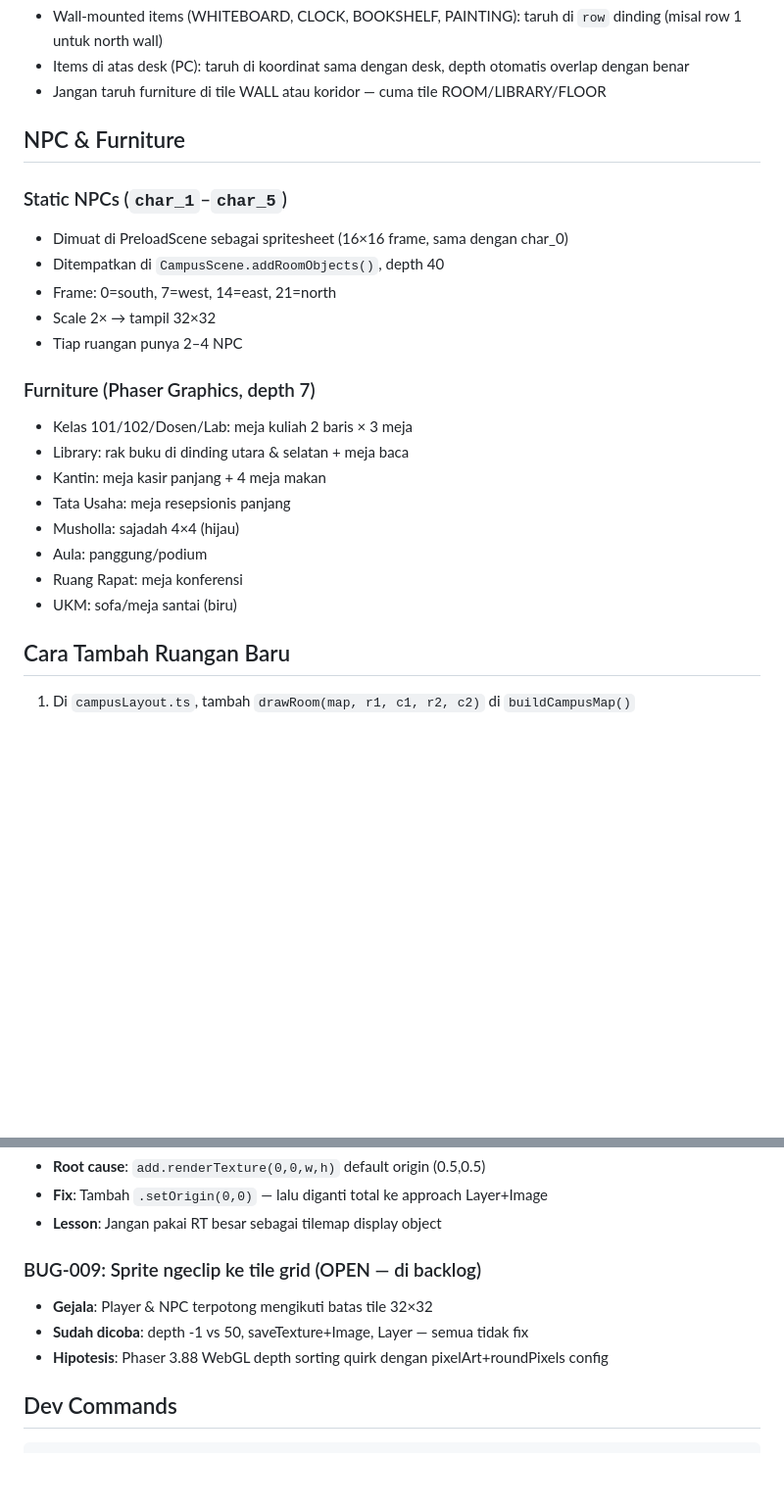
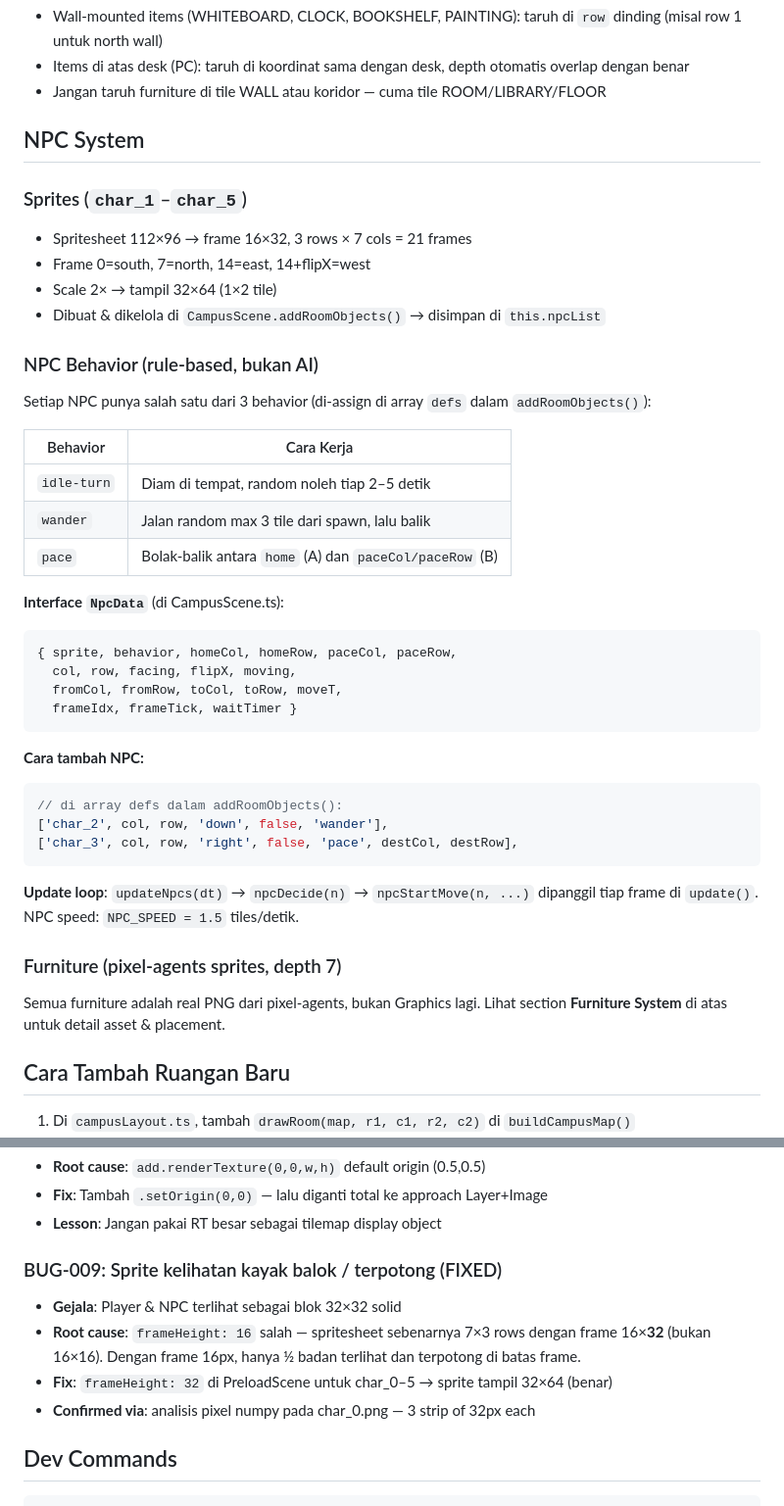
Before and after one commit to drestanto/map-game-proto, a Markdown page: CLAUDE.md, 2 parts joined by grey strips. Shown at 98% size. Rendered like a GitHub page; blank space fills up the shorter version.

````diff
--- a/CLAUDE.md
+++ b/CLAUDE.md
@@ -174,24 +174,43 @@ Tiap item adalah PNG terpisah per orientasi (FRONT/BACK/SIDE).
 - Items di atas desk (PC): taruh di koordinat sama dengan desk, depth otomatis overlap dengan benar
 - Jangan taruh furniture di tile WALL atau koridor — cuma tile ROOM/LIBRARY/FLOOR
 
-## NPC & Furniture
+## NPC System
 
-### Static NPCs (`char_1`–`char_5`)
-- Dimuat di PreloadScene sebagai spritesheet (16×16 frame, sama dengan char_0)
-- Ditempatkan di `CampusScene.addRoomObjects()`, depth 40
-- Frame: 0=south, 7=west, 14=east, 21=north
-- Scale 2× → tampil 32×32
-- Tiap ruangan punya 2–4 NPC
+### Sprites (`char_1`–`char_5`)
+- Spritesheet 112×96 → frame 16×32, 3 rows × 7 cols = 21 frames
+- Frame 0=south, 7=north, 14=east, 14+flipX=west
+- Scale 2× → tampil 32×64 (1×2 tile)
+- Dibuat & dikelola di `CampusScene.addRoomObjects()` → disimpan di `this.npcList`
 
-### Furniture (Phaser Graphics, depth 7)
-- Kelas 101/102/Dosen/Lab: meja kuliah 2 baris × 3 meja
-- Library: rak buku di dinding utara & selatan + meja baca
-- Kantin: meja kasir panjang + 4 meja makan
-- Tata Usaha: meja resepsionis panjang
-- Musholla: sajadah 4×4 (hijau)
-- Aula: panggung/podium
-- Ruang Rapat: meja konferensi
-- UKM: sofa/meja santai (biru)
+### NPC Behavior (rule-based, bukan AI)
+Setiap NPC punya salah satu dari 3 behavior (di-assign di array `defs` dalam `addRoomObjects()`):
+
+| Behavior | Cara Kerja |
+|----------|------------|
+| `idle-turn` | Diam di tempat, random noleh tiap 2–5 detik |
+| `wander` | Jalan random max 3 tile dari spawn, lalu balik |
+| `pace` | Bolak-balik antara `home` (A) dan `paceCol/paceRow` (B) |
+
+**Interface `NpcData`** (di CampusScene.ts):
+```typescript
+{ sprite, behavior, homeCol, homeRow, paceCol, paceRow,
+  col, row, facing, flipX, moving,
+  fromCol, fromRow, toCol, toRow, moveT,
+  frameIdx, frameTick, waitTimer }
+```
+
+**Cara tambah NPC:**
+```typescript
+// di array defs dalam addRoomObjects():
+['char_2', col, row, 'down', false, 'wander'],
+['char_3', col, row, 'right', false, 'pace', destCol, destRow],
+```
+
+**Update loop**: `updateNpcs(dt)` → `npcDecide(n)` → `npcStartMove(n, ...)` dipanggil tiap frame di `update()`. NPC speed: `NPC_SPEED = 1.5` tiles/detik.
+
+### Furniture (pixel-agents sprites, depth 7)
+Semua furniture adalah real PNG dari pixel-agents, bukan Graphics lagi.
+Lihat section **Furniture System** di atas untuk detail asset & placement.
 
 ## Cara Tambah Ruangan Baru
 
@@ -288,10 +311,12 @@ Row 2 (frames 14–20): walk east  (→) — setFlipX(true) untuk west (←)
 - **Fix**: Tambah `.setOrigin(0,0)` — lalu diganti total ke approach Layer+Image
 - **Lesson**: Jangan pakai RT besar sebagai tilemap display object
 
-### BUG-009: Sprite ngeclip ke tile grid (OPEN — di backlog)
-- **Gejala**: Player & NPC terpotong mengikuti batas tile 32×32
-- **Sudah dicoba**: depth -1 vs 50, saveTexture+Image, Layer — semua tidak fix
-- **Hipotesis**: Phaser 3.88 WebGL depth sorting quirk dengan pixelArt+roundPixels config
+### BUG-009: Sprite kelihatan kayak balok / terpotong (FIXED)
+- **Gejala**: Player & NPC terlihat sebagai blok 32×32 solid
+- **Root cause**: `frameHeight: 16` salah — spritesheet sebenarnya 7×3 rows dengan frame 16×**32**
+  (bukan 16×16). Dengan frame 16px, hanya ½ badan terlihat dan terpotong di batas frame.
+- **Fix**: `frameHeight: 32` di PreloadScene untuk char_0–5 → sprite tampil 32×64 (benar)
+- **Confirmed via**: analisis pixel numpy pada char_0.png — 3 strip of 32px each
 
 ## Dev Commands
 
````
Also changed, not shown: other parts of CLAUDE.md (+17 -13 lines).
